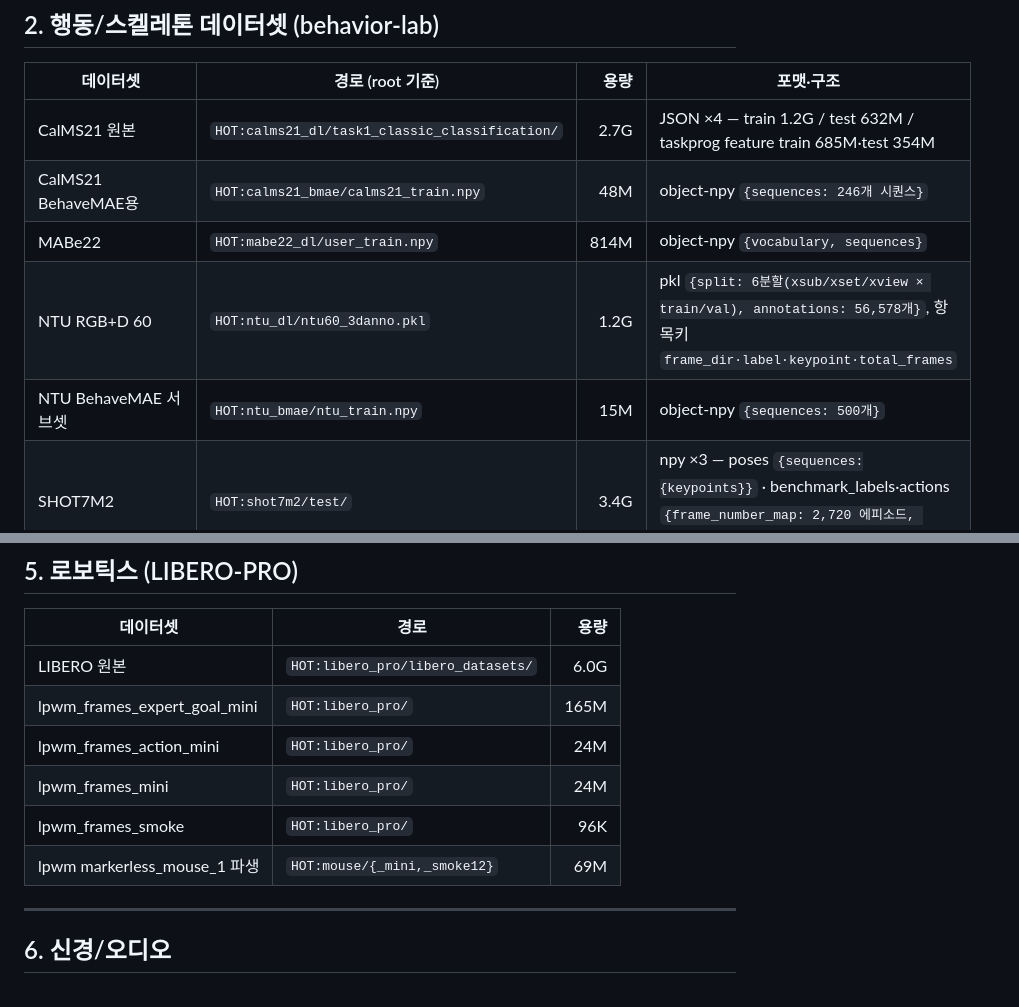
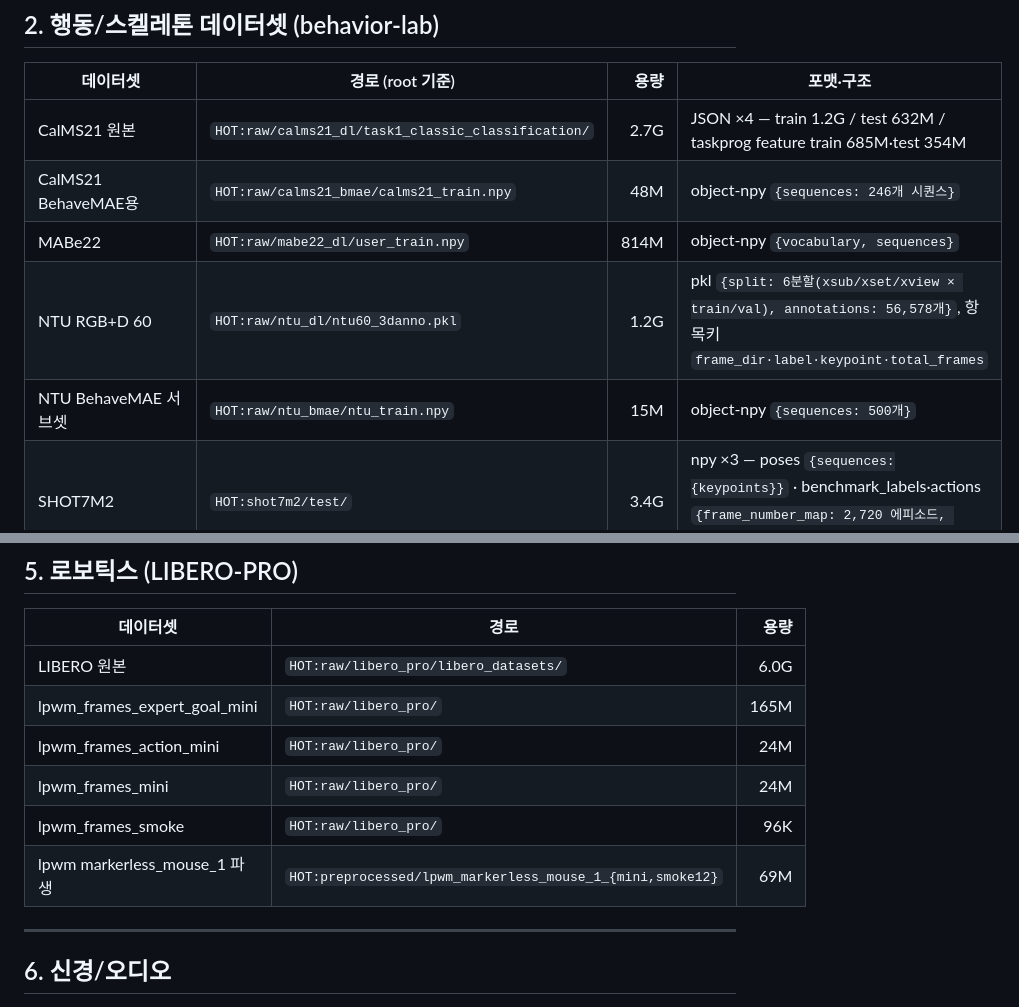
Before and after one commit to kafkapple/behavior-lab, a Markdown page: docs/dev/DATASETS.md, 2 parts joined by grey strips. Drawn GitHub-style.

Commit message:
fix(datasets): data 루트 재편(raw/ 도입) 반영 — gpu03 로컬 수정분 회수
gpu03 워킹트리에 있던 미커밋 수정을 mac 으로 가져왔다. 폐기 대상이 아니라
**mac 문서가 stale** 이었다.

배경: /node_data/joon/data 가 재편되면서 데이터셋이 raw/ 아래로 이동했는데
이 문서만 구 경로를 들고 있었다. gpu03 사본은 갱신돼 있었으나 커밋되지 않아
sync 시 폐기될 뻔했다.

파일시스템 실측으로 양쪽 주장을 판정 (문서끼리 비교하지 않음):
  data/raw/{calms21_dl,calms21_bmae,mabe22_dl,ntu_dl,ntu_bmae,libero_pro}  존재 ✅
  data/{calms21_dl,libero_pro,mouse}                                        없음 ❌
  data/preprocessed/lpwm_markerless_mouse_1_{mini,smoke12}                  존재 ✅
⇒ gpu03 사본이 정확. 11곳 치환.

교훈: sync 전 "동일한가"(md5)가 아니라 "고유 내용인가"(blob이 히스토리에 있나)를
물어야 한다. md5 만 봤으면 이 정정이 사라졌다.

Co-Authored-By: Claude Opus 5 (1M context) <noreply@anthropic.com>
Claude-Session: https://claude.ai/code/session_01LXSwYmBY1bqQJFEsjR8PQ4

```diff
--- a/docs/dev/DATASETS.md
+++ b/docs/dev/DATASETS.md
@@ -30,11 +30,11 @@
 
 | 데이터셋 | 경로 (root 기준) | 용량 | 포맷·구조 |
 |---|---|---:|---|
-| CalMS21 원본 | `HOT:calms21_dl/task1_classic_classification/` | 2.7G | JSON ×4 — train 1.2G / test 632M / taskprog feature train 685M·test 354M |
-| CalMS21 BehaveMAE용 | `HOT:calms21_bmae/calms21_train.npy` | 48M | object-npy `{sequences: 246개 시퀀스}` |
-| MABe22 | `HOT:mabe22_dl/user_train.npy` | 814M | object-npy `{vocabulary, sequences}` |
-| NTU RGB+D 60 | `HOT:ntu_dl/ntu60_3danno.pkl` | 1.2G | pkl `{split: 6분할(xsub/xset/xview × train/val), annotations: 56,578개}`, 항목키 `frame_dir·label·keypoint·total_frames` |
-| NTU BehaveMAE 서브셋 | `HOT:ntu_bmae/ntu_train.npy` | 15M | object-npy `{sequences: 500개}` |
+| CalMS21 원본 | `HOT:raw/calms21_dl/task1_classic_classification/` | 2.7G | JSON ×4 — train 1.2G / test 632M / taskprog feature train 685M·test 354M |
+| CalMS21 BehaveMAE용 | `HOT:raw/calms21_bmae/calms21_train.npy` | 48M | object-npy `{sequences: 246개 시퀀스}` |
+| MABe22 | `HOT:raw/mabe22_dl/user_train.npy` | 814M | object-npy `{vocabulary, sequences}` |
+| NTU RGB+D 60 | `HOT:raw/ntu_dl/ntu60_3danno.pkl` | 1.2G | pkl `{split: 6분할(xsub/xset/xview × train/val), annotations: 56,578개}`, 항목키 `frame_dir·label·keypoint·total_frames` |
+| NTU BehaveMAE 서브셋 | `HOT:raw/ntu_bmae/ntu_train.npy` | 15M | object-npy `{sequences: 500개}` |
 | SHOT7M2 | `HOT:shot7m2/test/` | 3.4G | npy ×3 — poses `{sequences:{keypoints}}` · benchmark_labels·actions `{frame_number_map: 2,720 에피소드, label_array, vocabulary, task_type}` |
 | s-DANNCE WK1 (SCN2A M1) | `HOT:sdannce/wk1/SCN2A_WK1_2022_09_16_M1/` | 1.1G | `videos/ COM/ SDANNCE/ calibration/` + `meta.json` 624K + 다운로드 스크립트 |
 | SBeA | `COLD:external/SBeA/` | 29G | `individual/ social/ sbea_release_assets/` |
@@ -83,12 +83,12 @@
 
 | 데이터셋 | 경로 | 용량 |
 |---|---|---:|
-| LIBERO 원본 | `HOT:libero_pro/libero_datasets/` | 6.0G |
-| lpwm_frames_expert_goal_mini | `HOT:libero_pro/` | 165M |
-| lpwm_frames_action_mini | `HOT:libero_pro/` | 24M |
-| lpwm_frames_mini | `HOT:libero_pro/` | 24M |
-| lpwm_frames_smoke | `HOT:libero_pro/` | 96K |
-| lpwm markerless_mouse_1 파생 | `HOT:mouse/{_mini,_smoke12}` | 69M |
+| LIBERO 원본 | `HOT:raw/libero_pro/libero_datasets/` | 6.0G |
+| lpwm_frames_expert_goal_mini | `HOT:raw/libero_pro/` | 165M |
+| lpwm_frames_action_mini | `HOT:raw/libero_pro/` | 24M |
+| lpwm_frames_mini | `HOT:raw/libero_pro/` | 24M |
+| lpwm_frames_smoke | `HOT:raw/libero_pro/` | 96K |
+| lpwm markerless_mouse_1 파생 | `HOT:preprocessed/lpwm_markerless_mouse_1_{mini,smoke12}` | 69M |
 
 ---
 
```
